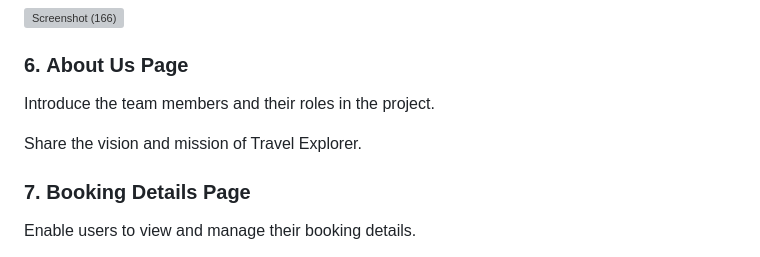
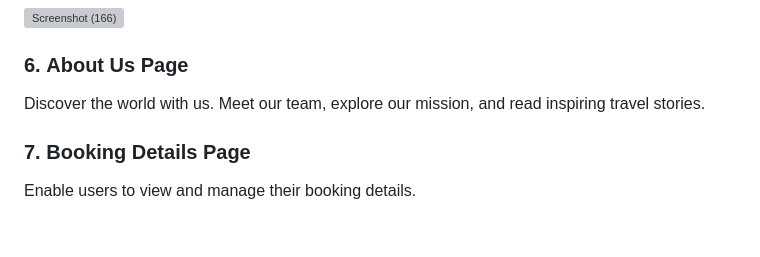
Before and after one commit to SourabhBurman/Traveller-Symphony, a Markdown page: README.md, the part around the change. Rendered like a GitHub page; blank space fills up the shorter version; grey boxes are pictures that could not be loaded.

```diff
--- a/README.md
+++ b/README.md
@@ -67,12 +67,7 @@ https://code-symphony.netlify.app/
 
  ### 6. **About Us Page**
 
- Introduce the team members and their roles in the project.
-
- Share the vision and mission of Travel Explorer.
-
-
-
+ Discover the world with us. Meet our team, explore our mission, and read inspiring travel stories.
 
  ### 7. **Booking Details Page**
 
```
